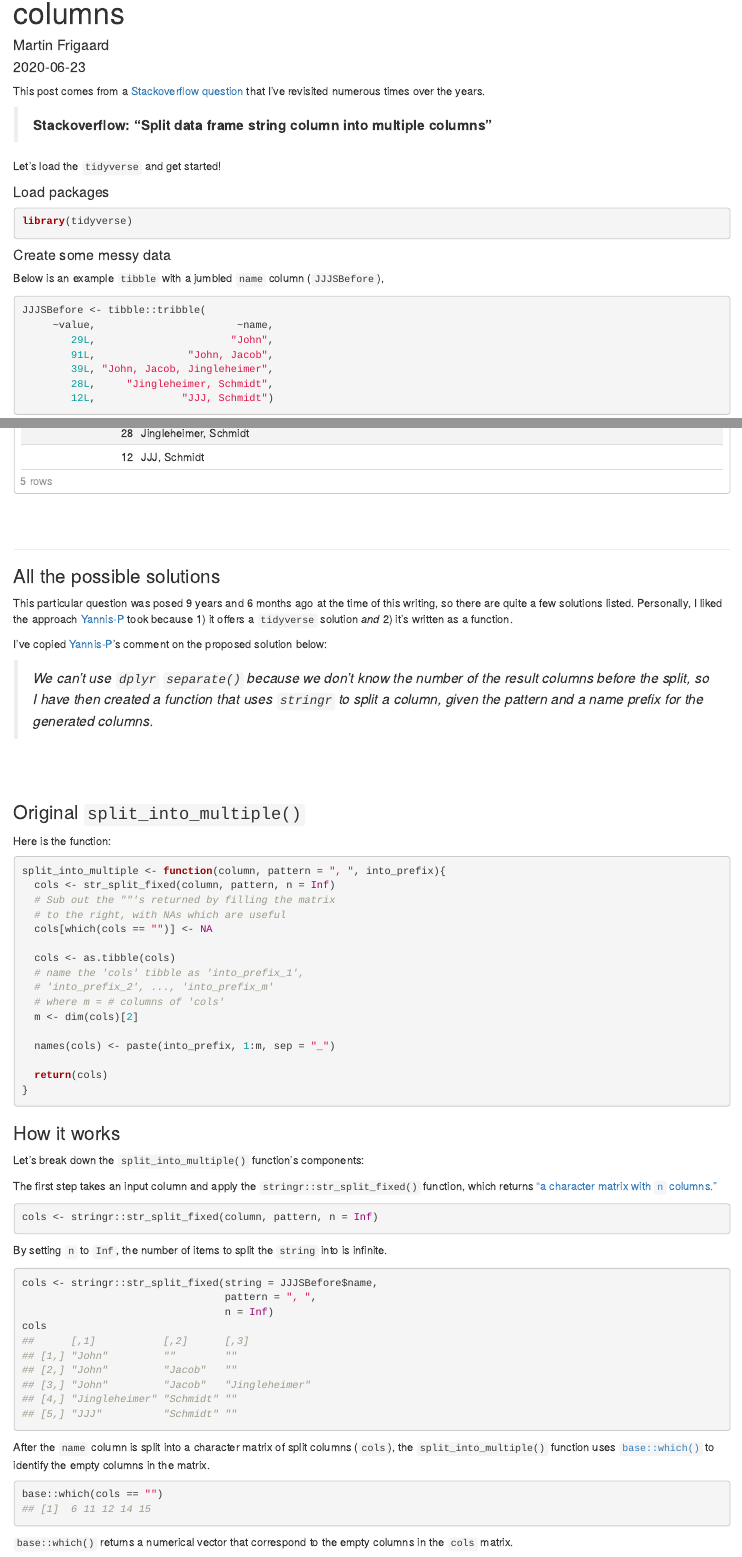
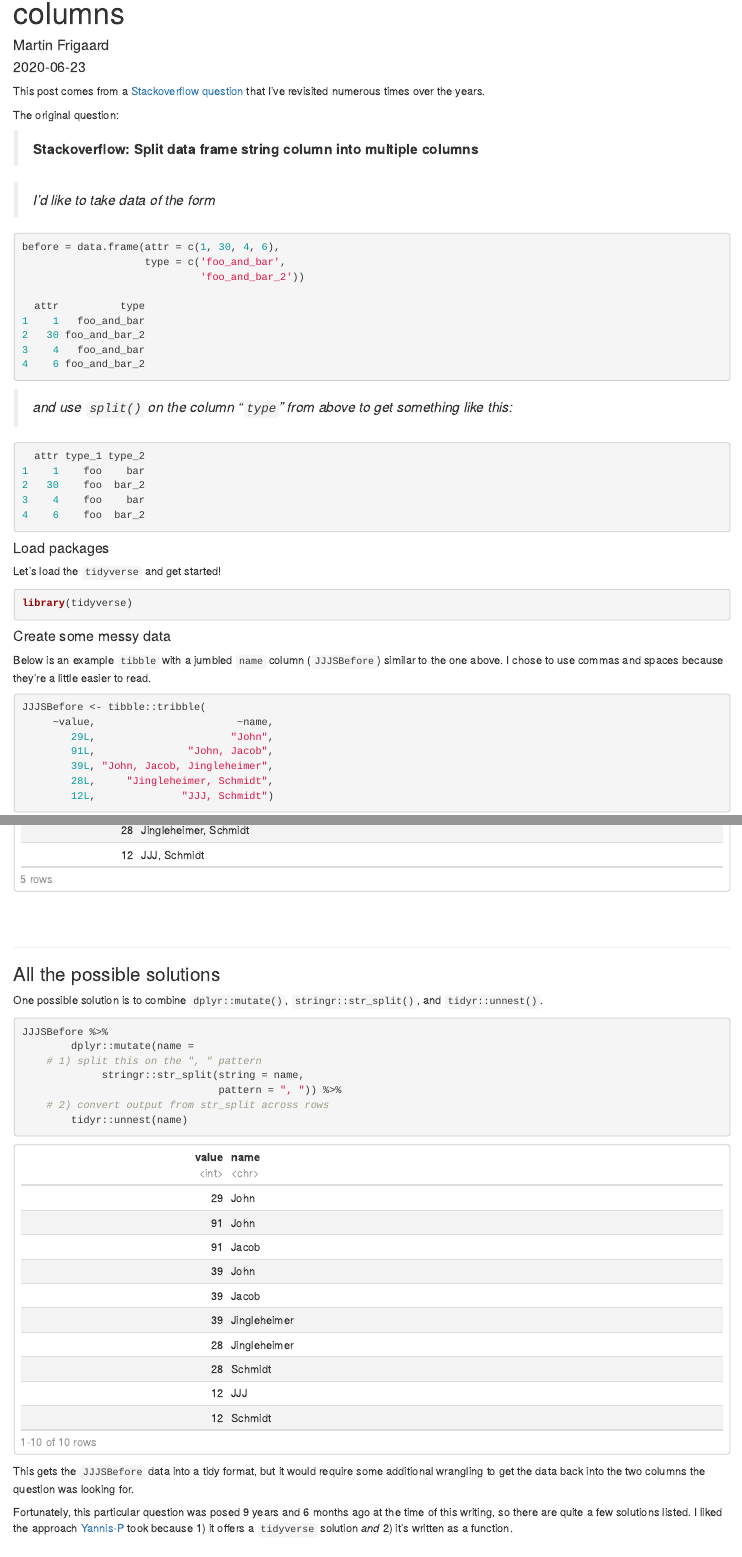
Before and after one commit to mjfrigaard/tidyverse-tips, an R Markdown document (content/post/2020-06-23-how-to-split-a-single-string-column-into-multiple-columns.Rmd): the page in a window 1100 px wide, from 70 px down, and a second part further down, joined at a grey line. Rendered offline with R 4.5, knitr and Pandoc, with nearby package versions.

Commit message:
new str_split and unnest

````diff
--- a/content/post/2020-06-23-how-to-split-a-single-string-column-into-multiple-columns.Rmd
+++ b/content/post/2020-06-23-how-to-split-a-single-string-column-into-multiple-columns.Rmd
@@ -23,11 +23,37 @@ library(tidyverse)
 
 This post comes from a [Stackoverflow question](https://stackoverflow.com/questions/4350440/split-data-frame-string-column-into-multiple-columns) that I've revisited numerous times over the years.
 
-> **Stackoverflow: "Split data frame string column into multiple columns"**
+The original question:
+
+> **Stackoverflow: Split data frame string column into multiple columns**
+
+> *I'd like to take data of the form*
+
+```r
+before = data.frame(attr = c(1, 30, 4, 6),
+                    type = c('foo_and_bar',
+                             'foo_and_bar_2'))
+
+  attr          type
+1    1   foo_and_bar
+2   30 foo_and_bar_2
+3    4   foo_and_bar
+4    6 foo_and_bar_2
+```
+
+> *and use `split()` on the column "`type`" from above to get something like this:*
+
+```r
+  attr type_1 type_2
+1    1    foo    bar
+2   30    foo  bar_2
+3    4    foo    bar
+4    6    foo  bar_2
+```
+
+#### Load packages
 
 Let's load the `tidyverse` and get started!
-
-#### Load packages
 
 ```{r packages}
 library(tidyverse)
@@ -35,7 +61,7 @@ library(tidyverse)
 
 #### Create some messy data
 
-Below is an example `tibble` with a jumbled `name` column (`JJJSBefore`),
+Below is an example `tibble` with a jumbled `name` column (`JJJSBefore`) similar to the one above. I chose to use commas and spaces because they're a little easier to read.
 
 ```{r JJJSBefore}
 JJJSBefore <- tibble::tribble(
@@ -57,7 +83,27 @@ rmarkdown::paged_table(JJJSBefore)
 
 ### All the possible solutions
 
+One possible solution is to combine `dplyr::mutate()`, `stringr::str_split()`, and `tidyr::unnest()`.
 
-This particular question was posed 9 years and 6 months ago at the time of this writing, so there are quite a few solutions listed. Personally, I liked the approach [Yannis-P](https://stackoverflow.com/users/1885713/yannis-p) took because 1) it offers a `tidyverse` solution *and* 2) it's written as a function.
+```{r mutate-str_split-unnest, eval=FALSE}
+JJJSBefore %>%
+        dplyr::mutate(name =
+    # 1) split this on the ", " pattern
+             stringr::str_split(string = name,
+                                pattern = ", ")) %>%
+    # 2) convert output from str_split across rows
+        tidyr::unnest(name)
+```
 
-I've copied [Yannis-P](https://stackoverflow.com/users/1885713/yannis-p)'s comment on the proposed solution below:
+```{r , echo=FALSE}
+rmarkdown::paged_table(
+JJJSBefore %>%
+        dplyr::mutate(name =
+             stringr::str_split(string = name,
+                                pattern = ", ")) %>%
+        tidyr::unnest(name))
+```
+
+This gets the `JJJSBefore` data into a tidy format, but it would require some additional wrangling to get the data back into the two columns the question was looking for.
+
+Fortunately, this particular question was posed 9 years and 6 months ago at the time of this writing, so there are quite a few solutions listed. I liked the approach [Yannis-P](https://stackoverflow.com/users/1885713/yannis-p) took because 1) it offers a `tidyverse` solution *and* 2) it's written as a function.
@@ -95,7 +143,7 @@ split_into_multiple <- function(column, pattern = ", ", into_prefix){
 
 Let's break down the `split_into_multiple()` function's components:
 
-The first step takes an input column and apply the `stringr::str_split_fixed()` function, which returns ["a character matrix with `n` columns."](https://stringr.tidyverse.org/reference/str_split.html)
+The first step takes an input column and applies the `stringr::str_split_fixed()` function, which returns ["a character matrix with `n` columns."](https://stringr.tidyverse.org/reference/str_split.html)
 
 ```{r arg-cols, eval=FALSE}
 cols <- stringr::str_split_fixed(column, pattern, n = Inf)
````
Also changed, not shown: content/post/2020-06-23-how-to-split-a-single-string-column-into-multiple-columns.html, content/post/2020-06-23-how-to-split-a-single-string-column-into-multiple-columns.Rmd (23 more changed lines), 6 other files.
